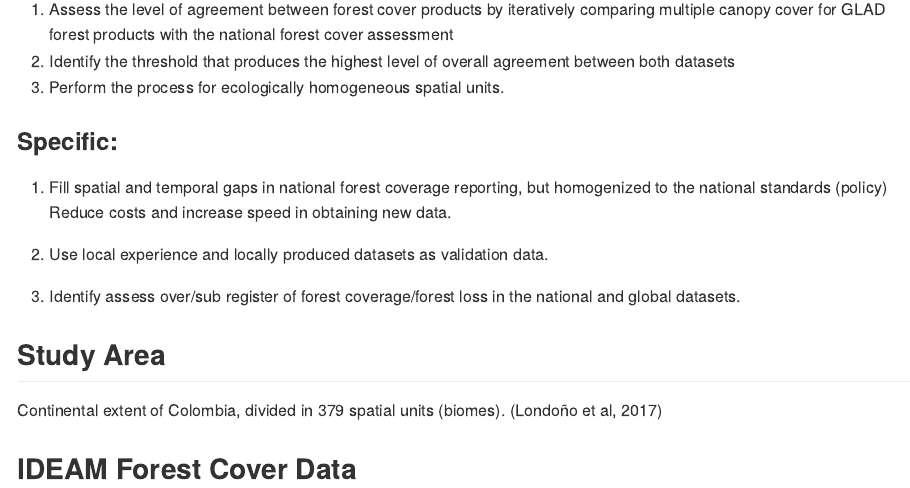
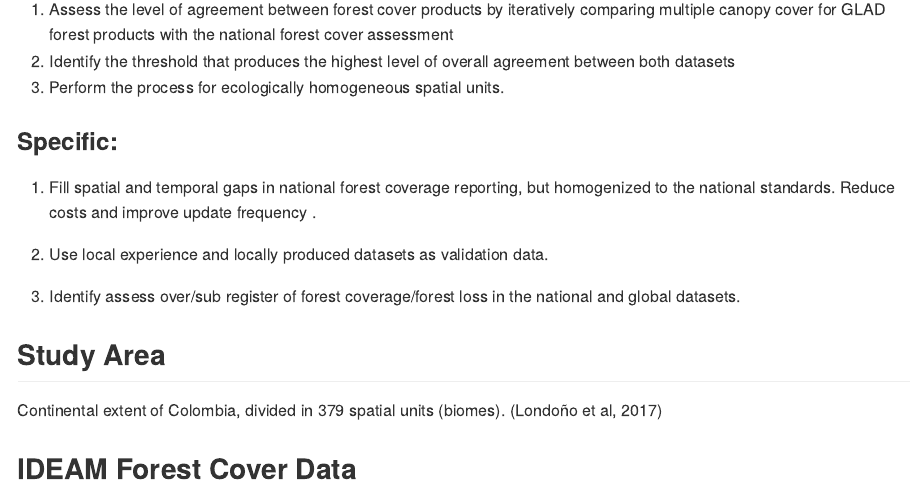
Before and after one commit to PEM-Humboldt/harmonizacion_hansenIdeam, an R Markdown document (README.Rmd): the page in a window 1100 px wide, from 740 px down. The pictures show the output file README.md that the author committed with the source, drawn offline in the style of GitHub.

Commit message:
Set up README. Update workflow image.

```diff
--- a/README.Rmd
+++ b/README.Rmd
@@ -27,7 +27,7 @@ devtools::install_github("RSENSUS/harmonizacion_hansenIdeam")
 
 ### Specific:
 
-1. Fill spatial and temporal gaps in national forest coverage reporting, but homogenized to the national standards (policy) Reduce costs and increase speed in obtaining new data.
+1. Fill spatial and temporal gaps in national forest coverage reporting, but homogenized to the national standards. Reduce costs and improve update frequency .
 
 2. Use local experience and locally produced datasets as validation data.
 
```
Also changed, not shown: README.md, images/workflow.png.
